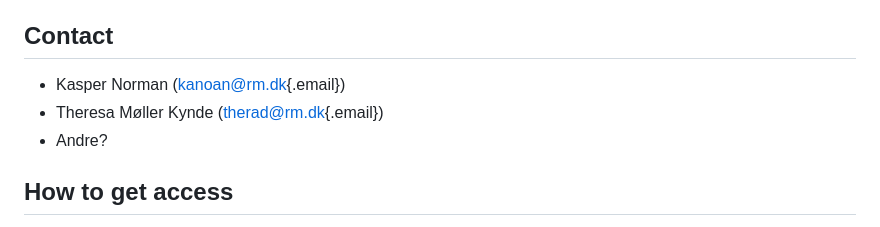
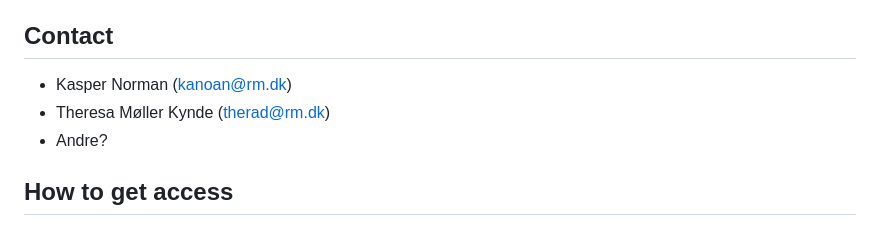
Before and after one commit to steno-aarhus/hicd, a Markdown page: hicd/index.md, the part around the change. Rendered like a GitHub page.

```diff
--- a/hicd/index.md
+++ b/hicd/index.md
@@ -25,8 +25,8 @@ The study population will be followed up on questionnaires and registers during
 Skal der stå noget med "All users need an affiliation (not necessarily paid emploument) with Steno Diabetes Center Aarhus to obtain direct acces and need to have an active access to Statistics Denmark" ??
 
 ## Contact
-* Kasper Norman ([kanoan\@rm.dk](mailto:kanoan@rm.dk){.email})
-* Theresa Møller Kynde ([therad\@rm.dk](mailto:therad@rm.dk){.email})
+* Kasper Norman ([kanoan\@rm.dk](mailto:kanoan@rm.dk))
+* Theresa Møller Kynde ([therad\@rm.dk](mailto:therad@rm.dk))
 * Andre?
 
 ## How to get access
```
